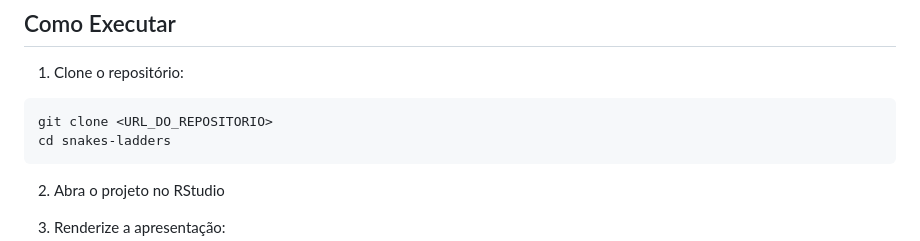
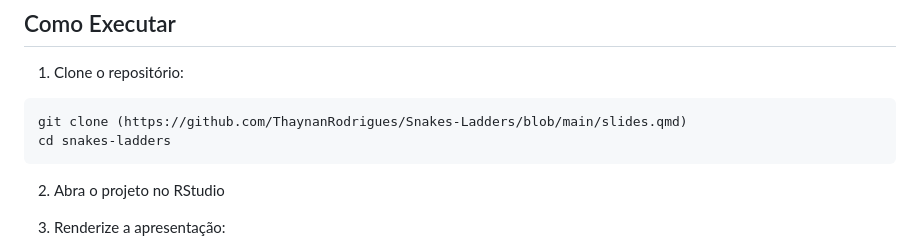
Before and after one commit to ThaynanRodrigues/Snakes-Ladders, a Markdown page: README.md, the part around the change. Drawn GitHub-style.

````diff
--- a/README.md
+++ b/README.md
@@ -145,7 +145,7 @@ Ao permitir que o Jogador 2 ignore a primeira cobra, observou-se alteração nas
 1. Clone o repositório:
 
 ```bash
-git clone <URL_DO_REPOSITORIO>
+git clone (https://github.com/ThaynanRodrigues/Snakes-Ladders/blob/main/slides.qmd)
 cd snakes-ladders
 ```
 
````
